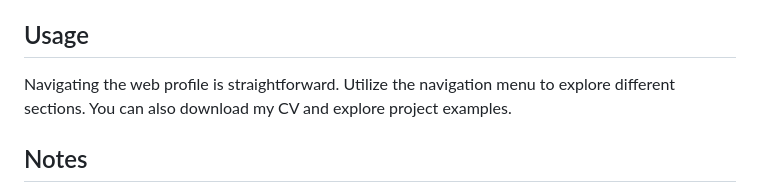
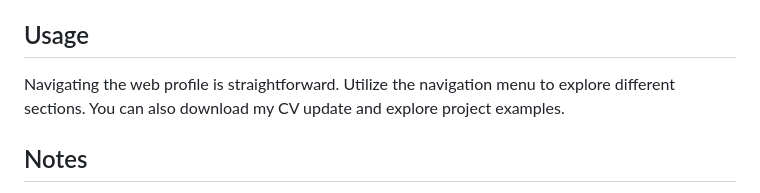
Before and after one commit to kodeman274/web-profile-codeman, a Markdown page: README.md, the part around the change. Rendered like a GitHub page.

Commit message:
add: update readme

```diff
--- a/README.md
+++ b/README.md
@@ -56,7 +56,7 @@ The web profile offers various features, including:
 
 ## Usage
 
-Navigating the web profile is straightforward. Utilize the navigation menu to explore different sections. You can also download my CV and explore project examples.
+Navigating the web profile is straightforward. Utilize the navigation menu to explore different sections. You can also download my CV update and explore project examples.
 
 ## Notes
 
```
